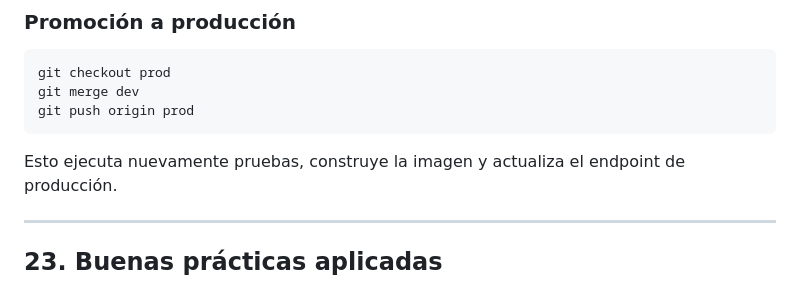
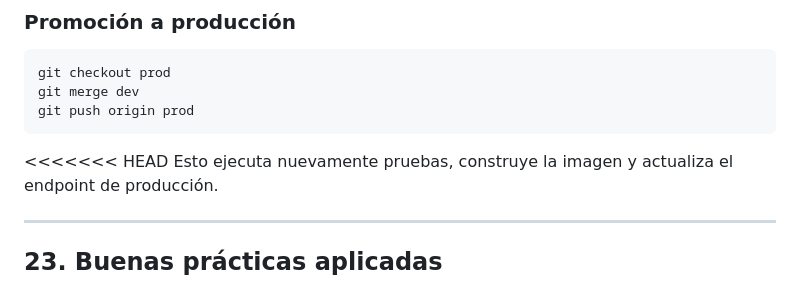
Before and after one commit to Pipicano25/traffic_monitor_ai, a Markdown page: README.md, the part around one of its changes. GitHub-like rendering.

Commit message:
Readme final

````diff
--- a/README.md
+++ b/README.md
@@ -595,6 +595,7 @@ git merge dev
 git push origin prod
 ```
 
+<<<<<<< HEAD
 Esto ejecuta nuevamente pruebas, construye la imagen y actualiza el endpoint de producción.
 
 ---
````
Also changed, not shown: other parts of README.md (+68 -0 lines), INSTRUCCIONES_DE_USO.md (+3 -3 lines).
